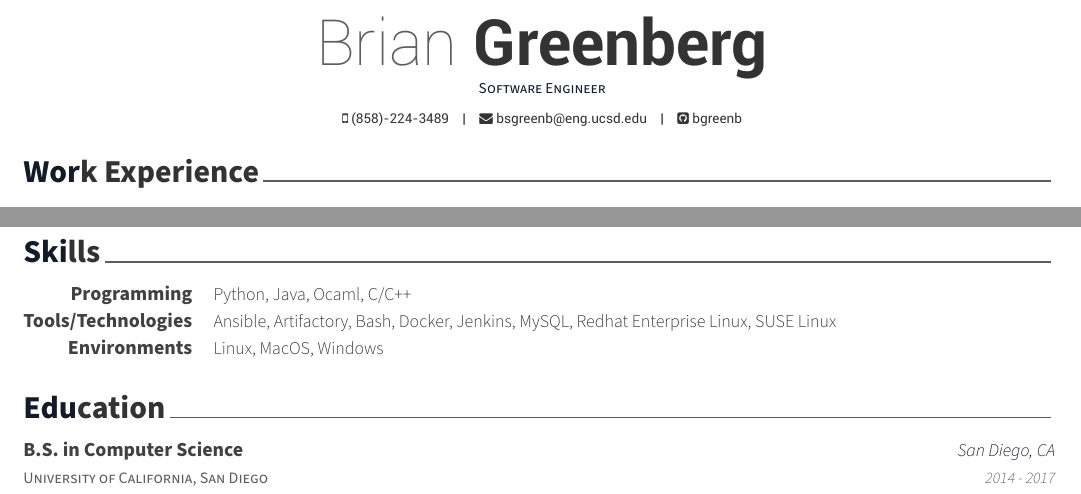
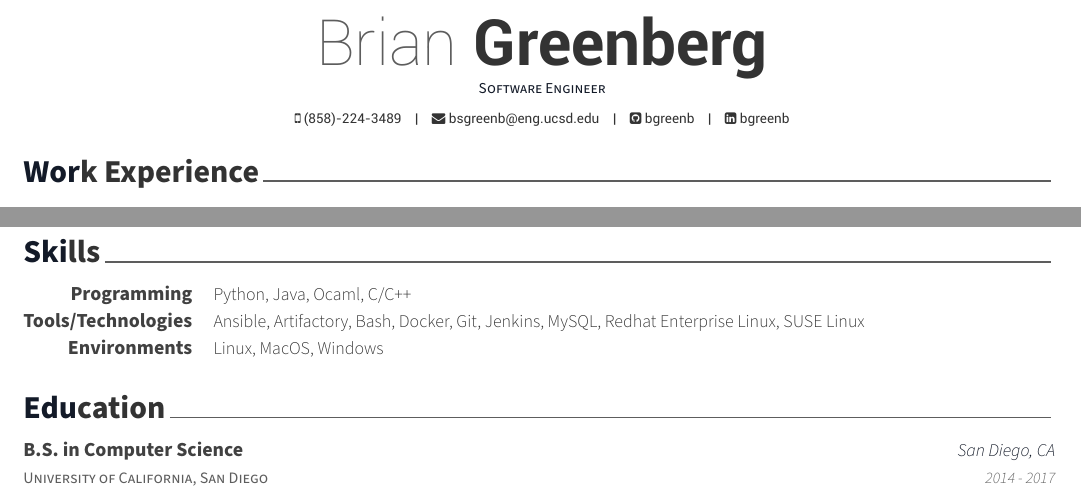
Before and after one commit to bgreenb/Resume, a LaTeX CV (resume.tex, which reads skills.tex): two parts of the page, joined at a grey line, cut so that both start at the same text. Compiled offline with XeLaTeX.

Commit message:
Add contact info and skill

```diff
--- a/resume.tex
+++ b/resume.tex
@@ -59,6 +59,7 @@
 \email{bsgreenb@eng.ucsd.edu}
 % \homepage{bgreenb.dev}
 \github{bgreenb}
+\linkedin{bgreenb}
 
 % \gitlab{gitlab-id}
 % \stackoverflow{SO-id}{SO-name}
--- a/skills.tex
+++ b/skills.tex
@@ -16,7 +16,7 @@
      {Python, Java, Ocaml, C/C++} %Skills
  \cvskill
      {Tools/Technologies} %Category
-     {Ansible, Artifactory, Bash, Docker, Jenkins, MySQL, Redhat Enterprise Linux, SUSE Linux }
+     {Ansible, Artifactory, Bash, Docker, Git, Jenkins, MySQL, Redhat Enterprise Linux, SUSE Linux }
  \cvskill
      {Environments}  %Category
      {Linux, MacOS, Windows} %Skills
```
Also changed, not shown: resume.pdf.
